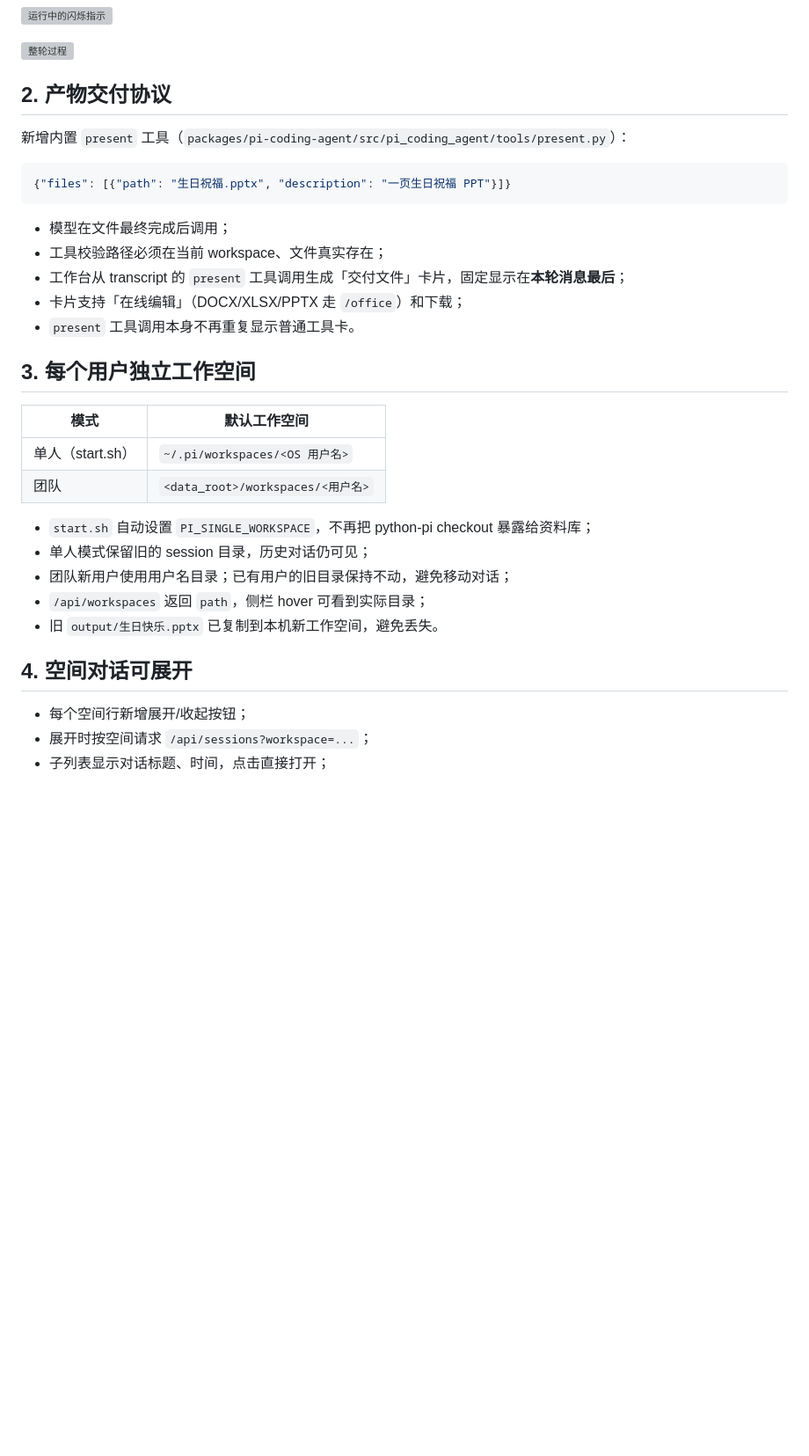
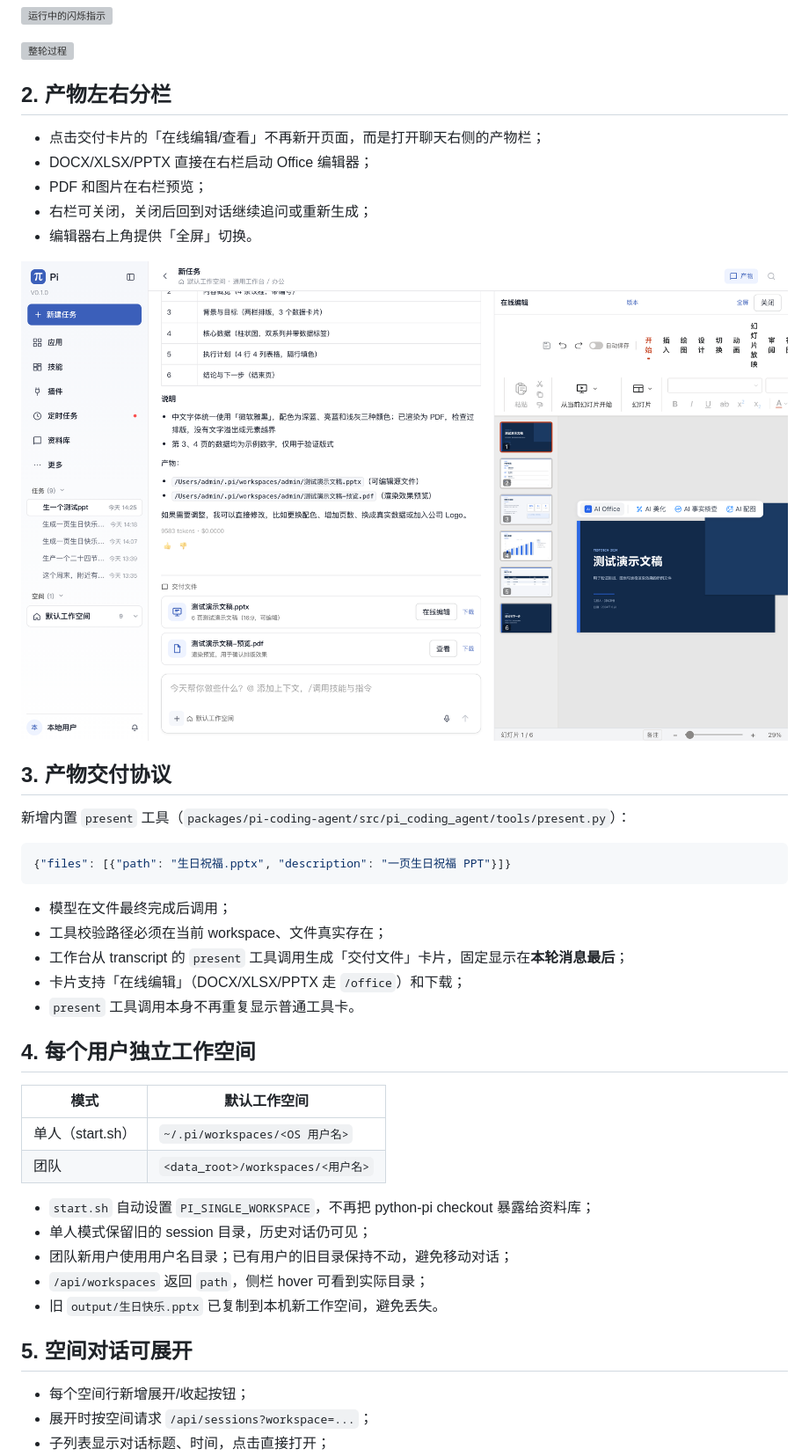
Before and after one commit to johnson7788/python-pi, a Markdown page: docs/plans/2026-11-06-chat-workspace-delivery.md, the part around the change. Shown at 88% size. Drawn GitHub-style; pictures changed too: docs/workbench-side-editor.png (added); blank space fills up the shorter version; grey boxes are pictures that could not be loaded.

```diff
--- a/docs/plans/2026-11-06-chat-workspace-delivery.md
+++ b/docs/plans/2026-11-06-chat-workspace-delivery.md
@@ -20,7 +20,17 @@
 
 ![整轮过程](../workbench-turn-process.png)
 
-## 2. 产物交付协议
+## 2. 产物左右分栏
+
+- 点击交付卡片的「在线编辑/查看」不再新开页面，而是打开聊天右侧的产物栏；
+- DOCX/XLSX/PPTX 直接在右栏启动 Office 编辑器；
+- PDF 和图片在右栏预览；
+- 右栏可关闭，关闭后回到对话继续追问或重新生成；
+- 编辑器右上角提供「全屏」切换。
+
+![右侧在线编辑](../workbench-side-editor.png)
+
+## 3. 产物交付协议
 
 新增内置 `present` 工具（`packages/pi-coding-agent/src/pi_coding_agent/tools/present.py`）：
 
@@ -34,7 +44,7 @@
 - 卡片支持「在线编辑」（DOCX/XLSX/PPTX 走 `/office`）和下载；
 - `present` 工具调用本身不再重复显示普通工具卡。
 
-## 3. 每个用户独立工作空间
+## 4. 每个用户独立工作空间
 
 | 模式 | 默认工作空间 |
 |---|---|
@@ -47,7 +57,7 @@
 - `/api/workspaces` 返回 `path`，侧栏 hover 可看到实际目录；
 - 旧 `output/生日快乐.pptx` 已复制到本机新工作空间，避免丢失。
 
-## 4. 空间对话可展开
+## 5. 空间对话可展开
 
 - 每个空间行新增展开/收起按钮；
 - 展开时按空间请求 `/api/sessions?workspace=...`；
```
Also changed, not shown: 2 other files.
